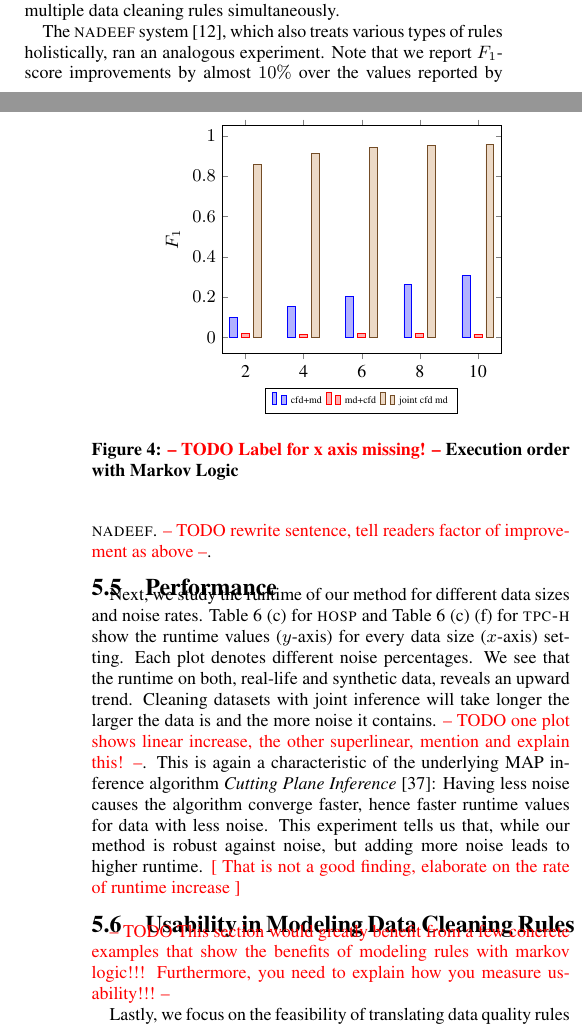
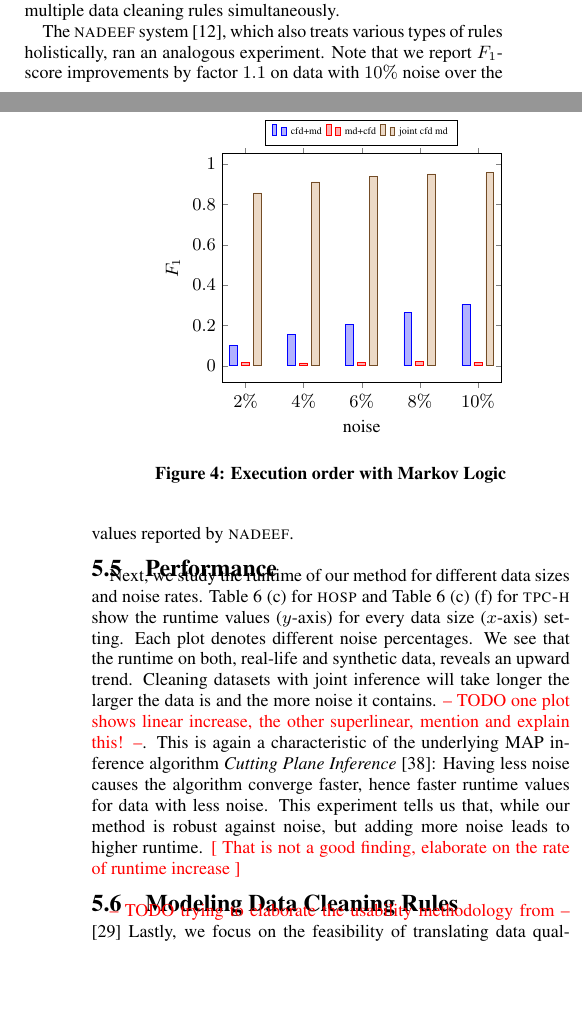
Before and after one commit to visenger/srl-for-data-cleaning-paper, a LaTeX paper (sigproc_mka.tex, which reads experiments.tex): two parts of the columns of pages 8 and 9 of 12, joined at a grey line, cut so that both start at the same text, the shorter picture padded with empty space. Compiled offline with pdfLaTeX.

Commit message:
polishing

```diff
--- a/experiments.tex
+++ b/experiments.tex
@@ -383,8 +383,14 @@ In the second part of the experiment, we change the sequence of execution to run
 
 In the third and final part of the experiment, we perform the simultaneous execution of CFD and MD rules, meaning we modeled matching (for values deduplication) and repair (for erroneous values) processes together. Here we see a rapid increase of all accuracy values from $0.86$ for $2\%$ noise to $0.95$ on $10\%$ noise against the previously performed sequential execution of data cleaning rules. The growing trend of the $F_1$ scores has same explanation as results the experiment about holistic data cleaning (c.f.,~Table~\ref{tab:plots} (a) and Section \ref{subsec:exp1}) namely the functionality of the CPI algorithm. These results confirm our hypotheses that it is highly beneficial to execute multiple data cleaning rules simultaneously.
 
-The \textsc{nadeef} system~\cite{Dallachiesa:2013:NCD:2463676.2465327}, which also treats various types of rules holistically, ran an analogous experiment. Note that we report $F_1$-score improvements by almost $10\%$ over the values reported by \textsc{nadeef}. \note{rewrite sentence, tell readers factor of improvement as above}.
+The \textsc{nadeef} system~\cite{Dallachiesa:2013:NCD:2463676.2465327}, which also treats various types of rules holistically, ran an analogous experiment. Note that we report $F_1$-score improvements by factor $1.1$ on data with $10\%$ noise over the values reported by \textsc{nadeef}.
+%\note{rewrite sentence, tell readers factor of improvement as above}.
 %\pgfplotsset{small,  compat=1.5}
+
+\makeatletter
+\let\percent\@percentchar
+\makeatother
+%\usetikzlibrary{patterns}
 
 \begin{figure}
 \centering
@@ -392,23 +398,27 @@ The \textsc{nadeef} system~\cite{Dallachiesa:2013:NCD:2463676.2465327}, which al
 \begin{axis}[
 ybar,
 enlargelimits=0.1,
-legend style={at={(0.5,-0.15)}, anchor=north,legend columns=-1},
+legend style={at={(0.5,1.15)}, anchor=north, legend columns=-1},
 bar width=4,
 ylabel={$F_1$},
-xlabel=noise in \%,
-symbolic x coords={2,4,6,8,10},
+xlabel=noise,
+symbolic x coords={{$2\percent$},{$4\percent$},{$6\percent$},{$8\percent$},{$10\percent$}},
 xtick=data,
 nodes near coords align={vertical},
 ]
-\addplot coordinates {(2, 0.1) (4, 0.1552) (6, 0.2039) (8, 0.2625) (10, 0.3048)};
-\addplot coordinates {(2, 0.0176) (4, 0.0139) (6, 0.0173) (8, 0.0214) (10, 0.016)};
-\addplot coordinates {(2, 0.8566) (4, 0.9114) (6, 0.9403) (8, 0.9512) (10, 0.9569)};
+\addplot coordinates {({$2\percent$}, 0.1) ({$4\percent$}, 0.1552) ({$6\percent$}, 0.2039) ({$8\percent$}, 0.2625) ({$10\percent$}, 0.3048)};
+\addplot coordinates {({$2\percent$}, 0.0176) ({$4\percent$}, 0.0139) ({$6\percent$}, 0.0173) ({$8\percent$}, 0.0214) ({$10\percent$}, 0.016)};
+\addplot coordinates {({$2\percent$}, 0.8566) ({$4\percent$}, 0.9114) ({$6\percent$}, 0.9403) ({$8\percent$}, 0.9512) ({$10\percent$}, 0.9569)};
+
+%\addplot[pattern=north east lines] coordinates {({$2\percent$}, 0.1) ({$4\percent$}, 0.1552) ({$6\percent$}, 0.2039) ({$8\percent$}, 0.2625) ({$10\percent$}, 0.3048)};
+%\addplot[pattern=dots] coordinates {({$2\percent$}, 0.0176) ({$4\percent$}, 0.0139) ({$6\percent$}, 0.0173) ({$8\percent$}, 0.0214) ({$10\percent$}, 0.016)};
+%\addplot[pattern=horizontal lines] coordinates {({$2\percent$}, 0.8566) ({$4\percent$}, 0.9114) ({$6\percent$}, 0.9403) ({$8\percent$}, 0.9512) ({$10\percent$}, 0.9569)};
 
 \legend{cfd+md,md+cfd,joint cfd md}
 
 \end{axis}
 \end{tikzpicture}
-\caption{\note{Label for x axis missing!} Execution order with Markov Logic}
+\caption{Execution order with Markov Logic}
 \label{fig:orderexec}
 \end{figure}
 
@@ -417,7 +427,7 @@ nodes near coords align={vertical},
 Next, we study the runtime of our method for different data sizes and noise rates. Table~\ref{tab:runtime}~(c) for \textsc{hosp} and Table~\ref{tab:runtime}~(c) (f) for \textsc{tpc-h} show the runtime values ($y$-axis) for every data size ($x$-axis) setting. Each plot denotes different noise percentages. We see that the runtime on both, real-life and synthetic data, reveals an upward trend. Cleaning datasets with joint inference will take longer the larger the data is and the more noise it contains. \note{one plot shows linear increase, the other superlinear, mention and explain this!}. This is again a characteristic of the underlying MAP inference algorithm \textit{Cutting Plane Inference} \cite{riedel08improving}: Having less noise causes the algorithm converge faster, hence faster runtime values for data with less noise. This experiment tells us that, while our method is robust against noise, but adding more noise leads to higher runtime. \anno{That is not a good finding, elaborate on the rate of runtime increase}
 
 
-\subsection{Usability in Modeling Data Cleaning Rules}
+\subsection{Modeling Data Cleaning Rules}
 
 %Big table containing all the rules and formulas:
 \begin{table*}[t]\footnotesize
@@ -506,11 +516,12 @@ Next, we study the runtime of our method for different data sizes and noise rate
 \label{tab:rulesformulas}
 \end{table*}
 
-\note{This section would greatly benefit from a few concrete examples that show the benefits of modeling rules with markov logic!!! Furthermore, you need to explain how you measure usability!!!}
-
+%\note{This section would greatly benefit from a few concrete examples that show the benefits of modeling rules with markov logic!!! Furthermore, you need to explain how you measure usability!!!} - due to space limitations, I extracted all examples into a table.
+\note{trying to elaborate the usability methodology from} \cite{Lewis2013UMUX}
 Lastly, we focus on the feasibility of translating data quality rules into Markov logic. We conduct experiments on all three datasets described above.
 
-\textbf{\textsc{hosp} Quality Rules}. In our data cleaning method for the \textsc{hosp} data, we use 6 manually designed CDFs and one MD, which result in 15 normalized CFDs. One MD rule is transformed into 2 formulas. All data cleaning rules are positive. Finally, all interleaved rules are translated into 21 Markov logic formulas. In the Table \ref{tab:rulesformulas}, we provide an example of these data quality rules, which are defined on pairs of tuples. The MD rule is specified on a two relations. Markov logic predicates used for data quality formulae are shown in Table~\ref{tab:predicates}. After transforming the 100k \textsc{hosp} tuples into Markov logic grounded atoms, the resulting data comprises 1.3M evidence atoms, which will be used for inference. We empirically observe that extending the data quality rules set for for some additional conditions \anno{be specific} reduces the search space and therefore converges much faster than \textit{"pure"} model. This means that each first order logic formula, which represent the RHS of the normalized data quality rule $\mathsf{\textsf{attr}(id1, v1)~\wedge~\textsf{attr}(id2, v2)}$ becomes an inverse part $\mathsf{!\textsf{attr}(id1, v2)~\wedge~!\textsf{attr}(id2, v1)}$. This additional part denotes that we consider only tuples with different values. Here the normalized CFD rules are being compiled as demonstrated in the Table \ref{tab:rulesformulas}. \note{What has this whole paragraph to do with usability? How did you measure it? What is the purpose of this discussion?}
+\textbf{\textsc{hosp} Quality Rules}. In our data cleaning method for the \textsc{hosp} data, we use 6 manually designed CDFs and one MD, which result in 15 normalized CFDs. One MD rule is transformed into 2 formulas. All data cleaning rules are positive. Finally, all interleaved rules are translated into 21 Markov logic formulas. In the Table \ref{tab:rulesformulas}, we provide an example of these data quality rules, which are defined on pairs of tuples. The MD rule is specified on a two relations. Markov logic predicates used for data quality formulae are shown in Table~\ref{tab:predicates}. After transforming the 100k \textsc{hosp} tuples into Markov logic grounded atoms, the resulting data comprises 1.3M evidence atoms, which will be used for inference. We empirically observe that extending the data quality rules set for additional conditions, which makes consideration of similar tuples unnecessary and reduces the search space and therefore converges much faster than \textit{"pure"} model. This means that each first order logic formula, which represent the RHS of the normalized data quality rule $\mathsf{\textsf{attr}(id1, v1)~\wedge~\textsf{attr}(id2, v2)}$ becomes an inverse part $\mathsf{!\textsf{attr}(id1, v2)~\wedge~!\textsf{attr}(id2, v1)}$. This additional part denotes that we consider only tuples with different values. Here the normalized CFD rules are being compiled as demonstrated in the Table \ref{tab:rulesformulas}.
+%\note{What has this whole paragraph to do with usability? How did you measure it? What is the purpose of this discussion?}
 
 \textbf{\textsc{tpc-h} Quality Rules}. We write 9 CFDs and 3 MDs for this dataset. One example of the rules is a CFD that states if two tuples agree on \textsf{c\_custkey}, then they should agree on \textsf{c\_name} and \textsf{c\_address} attributes. MDs are designed on the same schema \textsc{tpc-h} \textsf{(T, T)}. These MDs state that for any pair of tuples $(t_1,t_2)$ if the LHS is similar, then the attribute values on the RHS should be identified. In the Table \ref{tab:rulesformulas} we provide an except of the data quality rules we create for \textsc{tpc-h}. Markov logic predicates used for data quality rules are shown in Table~\ref{tab:predicates}. After transforming the 100k \textsc{tpc-h} tuples into Markov logic grounded atoms, the resulting data comprises 1 Mio evidence atoms, which are then used for inference. \note{Again: What has this whole paragraph to do with usability? How did you measure it? What is the purpose of this discussion?}
 
```
Also changed, not shown: sigproc.bib (+17 -0 lines), experiments.tex (2 more changed lines).
